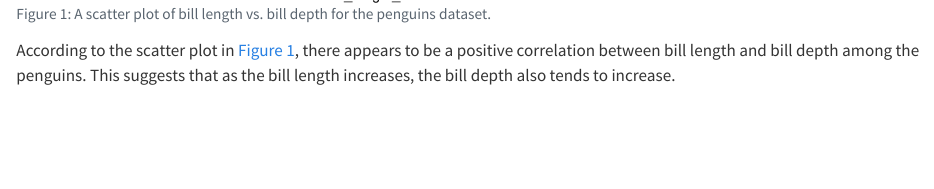
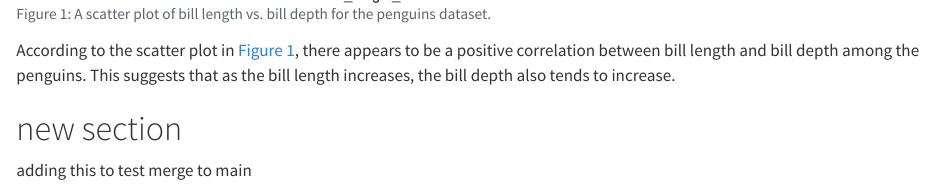
Before and after one commit to wrat0001-rgb/renv-tutorial, a Quarto document (analysis.qmd): the page in a window 1100 px wide, from 2370 px down. Rendered offline with R 4.5, knitr and Pandoc in place of Quarto, with nearby package versions.

Commit message:
add new section for testing

````diff
--- a/analysis.qmd
+++ b/analysis.qmd
@@ -38,3 +38,6 @@ penguins |>
 ```
 
 According to the scatter plot in @fig-scatter-plot, there appears to be a positive correlation between bill length and bill depth among the penguins. This suggests that as the bill length increases, the bill depth also tends to increase.
+
+# new section
+adding this to test merge to main
````
Also changed, not shown: analysis.html.
